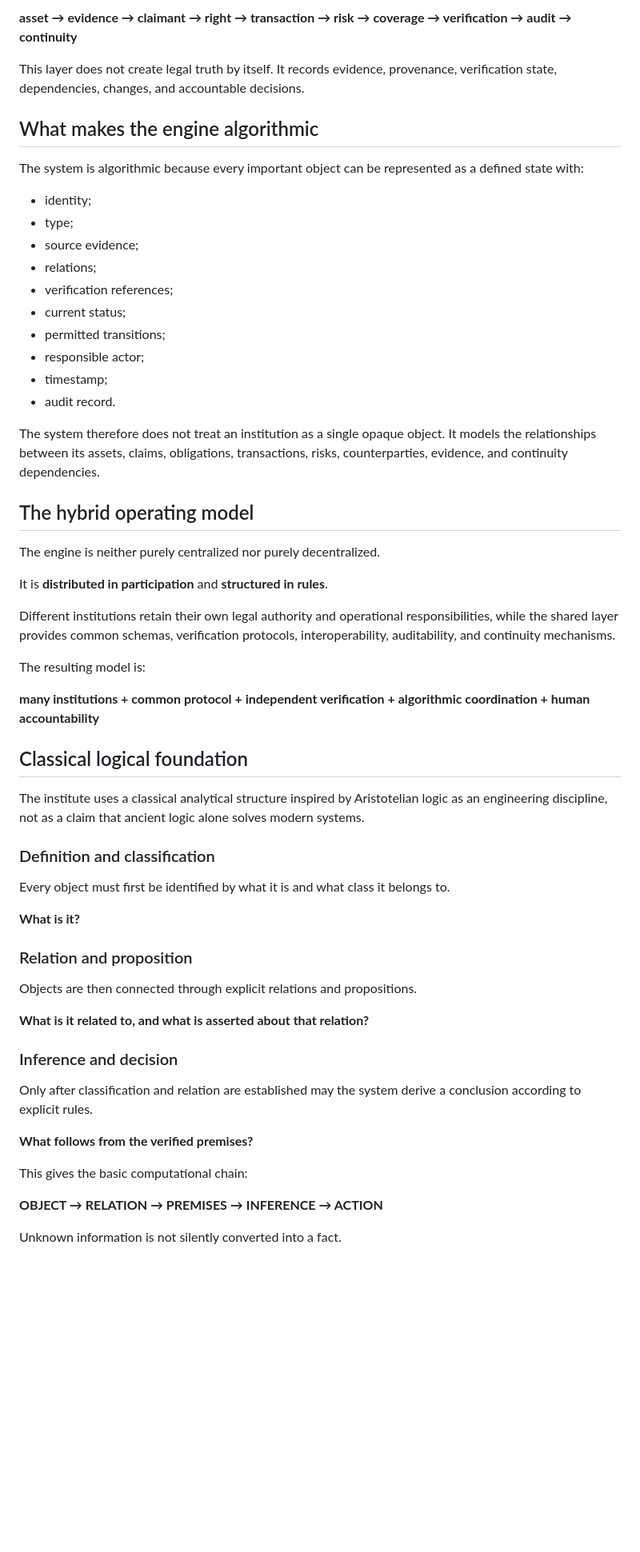
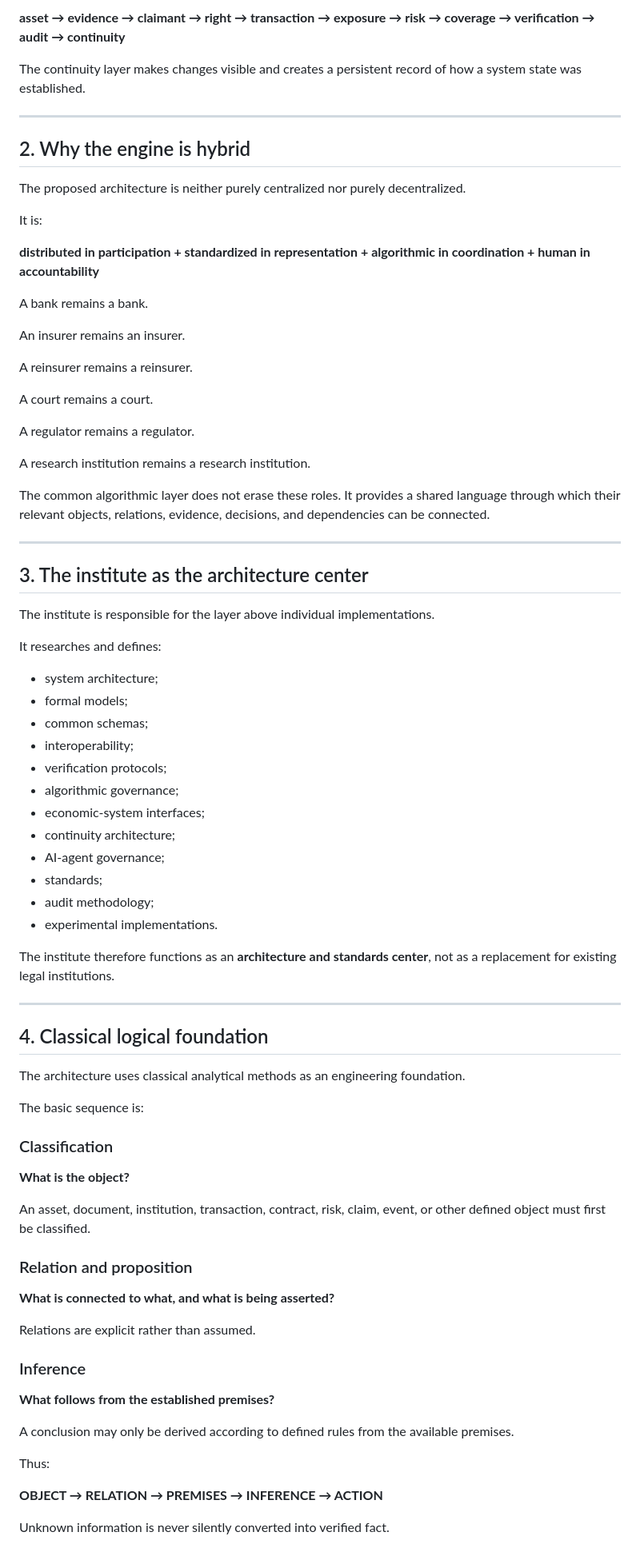
Before and after one commit to AmbassadorOv/WANGA-LAB, a Markdown page: global-algorithmic-governance/README.md, the part around one of its changes. Shown at 80% size. Rendered like a GitHub page; blank space fills up the shorter version.

```diff
--- a/global-algorithmic-governance/README.md
+++ b/global-algorithmic-governance/README.md
@@ -52,62 +73,84 @@ The third layer continuously connects core and flow:
 
-**asset → evidence → claimant → right → transaction → risk → coverage → verification → audit → continuity**
+**asset → evidence → claimant → right → transaction → exposure → risk → coverage → verification → audit → continuity**
 
-This layer does not create legal truth by itself. It records evidence, provenance, verification state, dependencies, changes, and accountable decisions.
+The continuity layer makes changes visible and creates a persistent record of how a system state was established.
 
-## What makes the engine algorithmic
+---
 
-The system is algorithmic because every important object can be represented as a defined state with:
+## 2. Why the engine is hybrid
 
-- identity;
-- type;
-- source evidence;
-- relations;
-- verification references;
-- current status;
-- permitted transitions;
-- responsible actor;
-- timestamp;
-- audit record.
+The proposed architecture is neither purely centralized nor purely decentralized.
 
-The system therefore does not treat an institution as a single opaque object. It models the relationships between its assets, claims, obligations, transactions, risks, counterparties, evidence, and continuity dependencies.
+It is:
 
-## The hybrid operating model
+**distributed in participation + standardized in representation + algorithmic in coordination + human in accountability**
 
-The engine is neither purely centralized nor purely decentralized.
+A bank remains a bank.
 
-It is **distributed in participation** and **structured in rules**.
+An insurer remains an insurer.
 
-Different institutions retain their own legal authority and operational responsibilities, while the shared layer provides common schemas, verification protocols, interoperability, auditability, and continuity mechanisms.
+A reinsurer remains a reinsurer.
 
-The resulting model is:
+A court remains a court.
 
-**many institutions + common protocol + independent verification + algorithmic coordination + human accountability**
+A regulator remains a regulator.
 
-## Classical logical foundation
+A research institution remains a research institution.
 
-The institute uses a classical analytical structure inspired by Aristotelian logic as an engineering discipline, not as a claim that ancient logic alone solves modern systems.
+The common algorithmic layer does not erase these roles. It provides a shared language through which their relevant objects, relations, evidence, decisions, and dependencies can be connected.
 
-### Definition and classification
+---
 
-Every object must first be identified by what it is and what class it belongs to.
+## 3. The institute as the architecture center
 
-**What is it?**
+The institute is responsible for the layer above individual implementations.
+
+It researches and defines:
+
+- system architecture;
+- formal models;
+- common schemas;
+- interoperability;
+- verification protocols;
+- algorithmic governance;
+- economic-system interfaces;
+- continuity architecture;
+- AI-agent governance;
+- standards;
+- audit methodology;
+- experimental implementations.
+
+The institute therefore functions as an **architecture and standards center**, not as a replacement for existing legal institutions.
+
+---
+
+## 4. Classical logical foundation
+
+The architecture uses classical analytical methods as an engineering foundation.
+
+The basic sequence is:
+
+### Classification
+
+**What is the object?**
+
+An asset, document, institution, transaction, contract, risk, claim, event, or other defined object must first be classified.
 
 ### Relation and proposition
 
-Objects are then connected through explicit relations and propositions.
+**What is connected to what, and what is being asserted?**
 
-**What is it related to, and what is asserted about that relation?**
+Relations are explicit rather than assumed.
 
-### Inference and decision
+### Inference
 
-Only after classification and relation are established may the system derive a conclusion according to explicit rules.
+**What follows from the established premises?**
 
-**What follows from the verified premises?**
+A conclusion may only be derived according to defined rules from the available premises.
 
-This gives the basic computational chain:
+Thus:
 
 **OBJECT → RELATION → PREMISES → INFERENCE → ACTION**
 
-Unknown information is not silently converted into a fact.
+Unknown information is never silently converted into verified fact.
 
```
Also changed, not shown: other parts of global-algorithmic-governance/README.md (+264 -87 lines).
